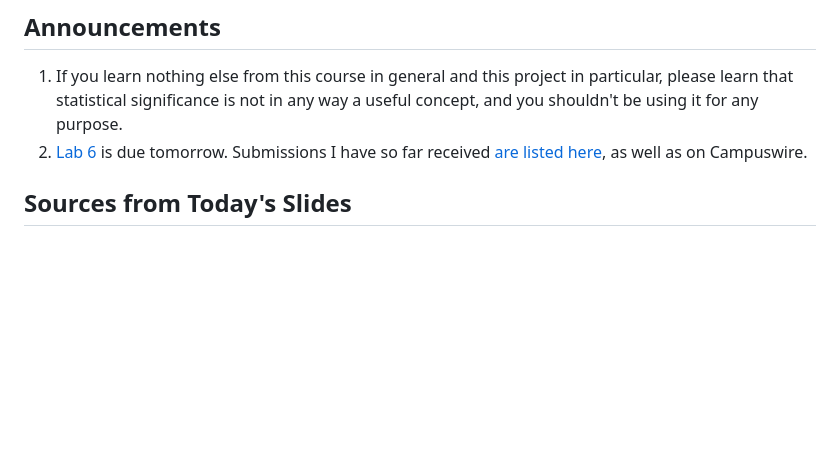
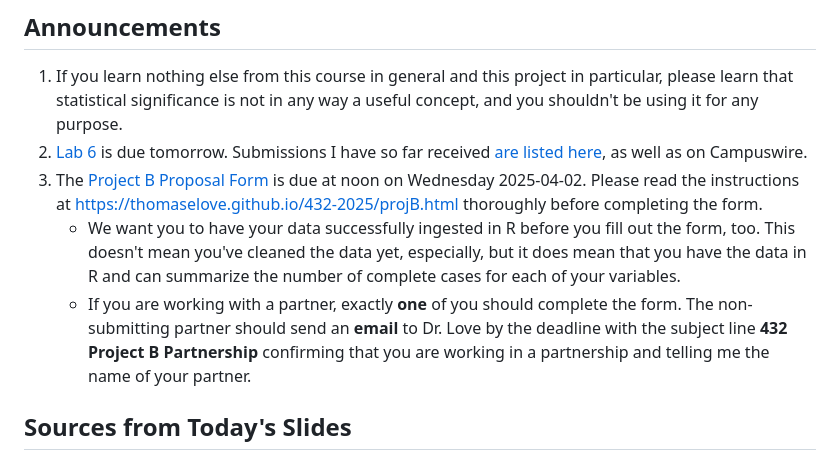
Before and after one commit to THOMASELOVE/432-classes-2025, a Markdown page: class19/README.md, the part around the change. Drawn GitHub-style; blank space fills up the shorter version.

```diff
--- a/class19/README.md
+++ b/class19/README.md
@@ -16,6 +16,9 @@ Class | Date | HTML | Word | Quarto .qmd | Recording
 
 1. If you learn nothing else from this course in general and this project in particular, please learn that statistical significance is not in any way a useful concept, and you shouldn't be using it for any purpose.
 2. [Lab 6](https://thomaselove.github.io/432-2025/lab6.html) is due tomorrow. Submissions I have so far received [are listed here](https://github.com/THOMASELOVE/432-classes-2025/tree/main/lab6), as well as on Campuswire.
+3. The [Project B Proposal Form](https://bit.ly/432-2025-projB-proposal) is due at noon on Wednesday 2025-04-02. Please read the instructions at <https://thomaselove.github.io/432-2025/projB.html> thoroughly before completing the form.
+    - We want you to have your data successfully ingested in R before you fill out the form, too. This doesn't mean you've cleaned the data yet, especially, but it does mean that you have the data in R and can summarize the number of complete cases for each of your variables.
+    - If you are working with a partner, exactly **one** of you should complete the form. The non-submitting partner should send an **email** to Dr. Love by the deadline with the subject line **432 Project B Partnership** confirming that you are working in a partnership and telling me the name of your partner.
 
 ## Sources from Today's Slides
 
```
